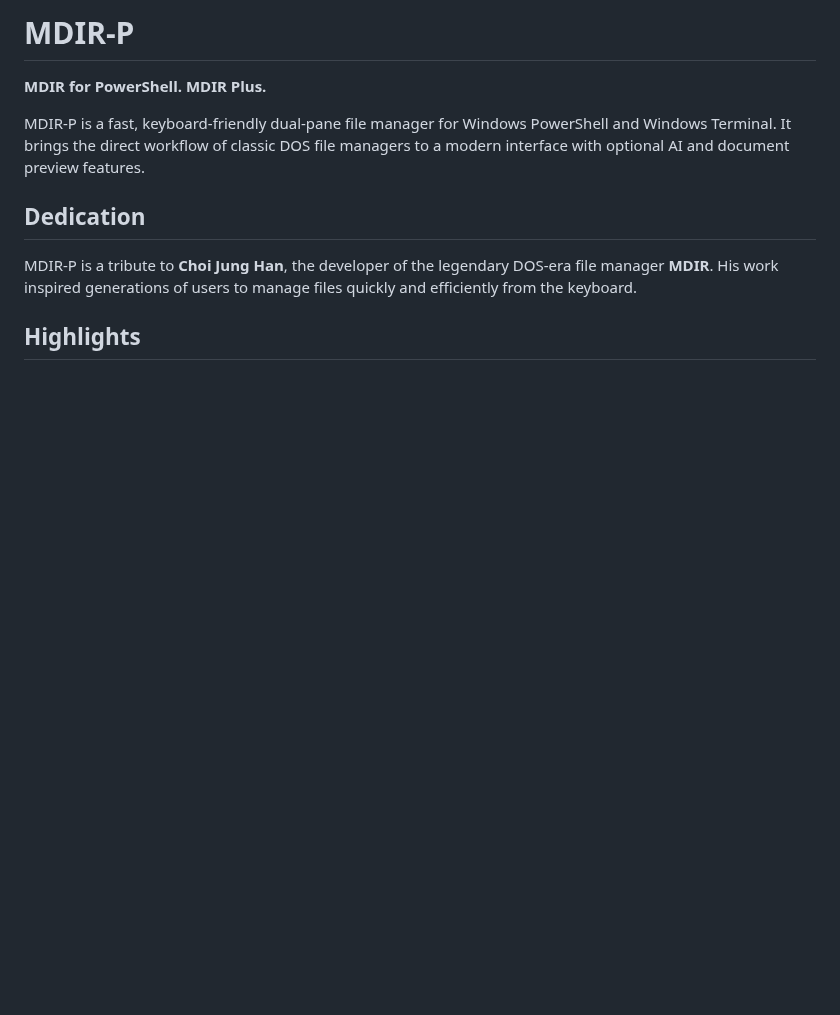
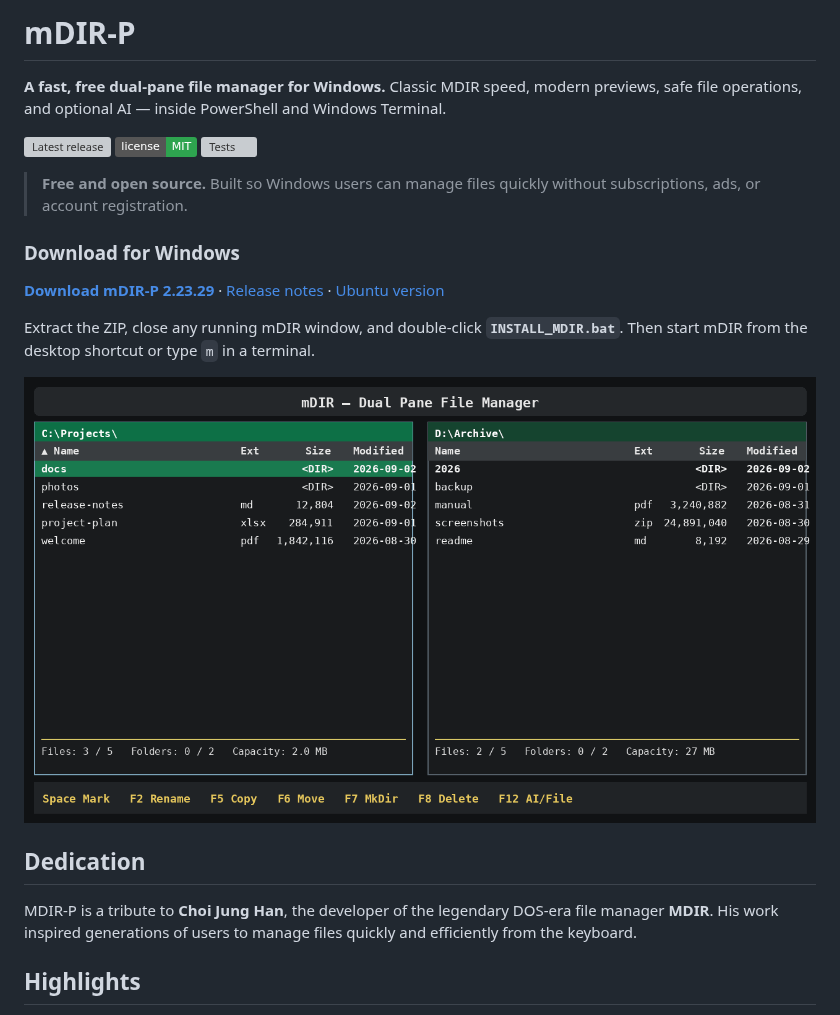
Before and after one commit to jtl-sun/mdir-p, a Markdown page: README.md, the part around the change. GitHub-like rendering; pictures changed too: docs/assets/mdir-demo.gif (added); badges without logos; blank space fills up the shorter version; grey boxes are pictures that could not be loaded.

```diff
--- a/README.md
+++ b/README.md
@@ -1,11 +1,27 @@
-# MDIR-P
+# mDIR-P
 
-**MDIR for PowerShell. MDIR Plus.**
+**A fast, free dual-pane file manager for Windows.** Classic MDIR speed,
+modern previews, safe file operations, and optional AI —
+inside PowerShell and Windows Terminal.
 
-MDIR-P is a fast, keyboard-friendly dual-pane file manager for Windows
-PowerShell and Windows Terminal. It brings the direct workflow of classic
-DOS file managers to a modern interface with optional AI and document
-preview features.
+[![Latest release](https://img.shields.io/github/v/release/jtl-sun/mdir-p?label=Windows)](https://github.com/jtl-sun/mdir-p/releases/latest)
+[![License: MIT](https://img.shields.io/badge/license-MIT-2ea44f.svg)](LICENSE)
+[![Tests](https://github.com/jtl-sun/mdir-p/actions/workflows/ci.yml/badge.svg)](https://github.com/jtl-sun/mdir-p/actions)
+
+> **Free and open source.** Built so Windows users can manage files quickly
+> without subscriptions, ads, or account registration.
+
+### Download for Windows
+
+[**Download mDIR-P 2.23.29**](https://github.com/jtl-sun/mdir-p/releases/download/v2.23.29/mDIR-P-2.23.29.zip)
+· [Release notes](https://github.com/jtl-sun/mdir-p/releases/tag/v2.23.29)
+· [Ubuntu version](https://github.com/jtl-sun/mdir-u)
+
+Extract the ZIP, close any running mDIR window, and double-click
+**`INSTALL_MDIR.bat`**. Then start mDIR from the desktop shortcut or type
+`m` in a terminal.
+
+![mDIR dual-pane workflow](docs/assets/mdir-demo.gif)
 
 ## Dedication
 
```
Also changed, not shown: docs/promotion/COMMUNITY_POST_EN.md (added, +26 -0 lines), docs/promotion/COMMUNITY_POST_KO.md (added, +31 -0 lines), docs/promotion/SHOW_HN.md (added, +32 -0 lines), packaging/winget/README.md (added, +21 -0 lines), docs/assets/mdir-demo.png (added), docs/assets/social-preview.png (added), 5 other files.
